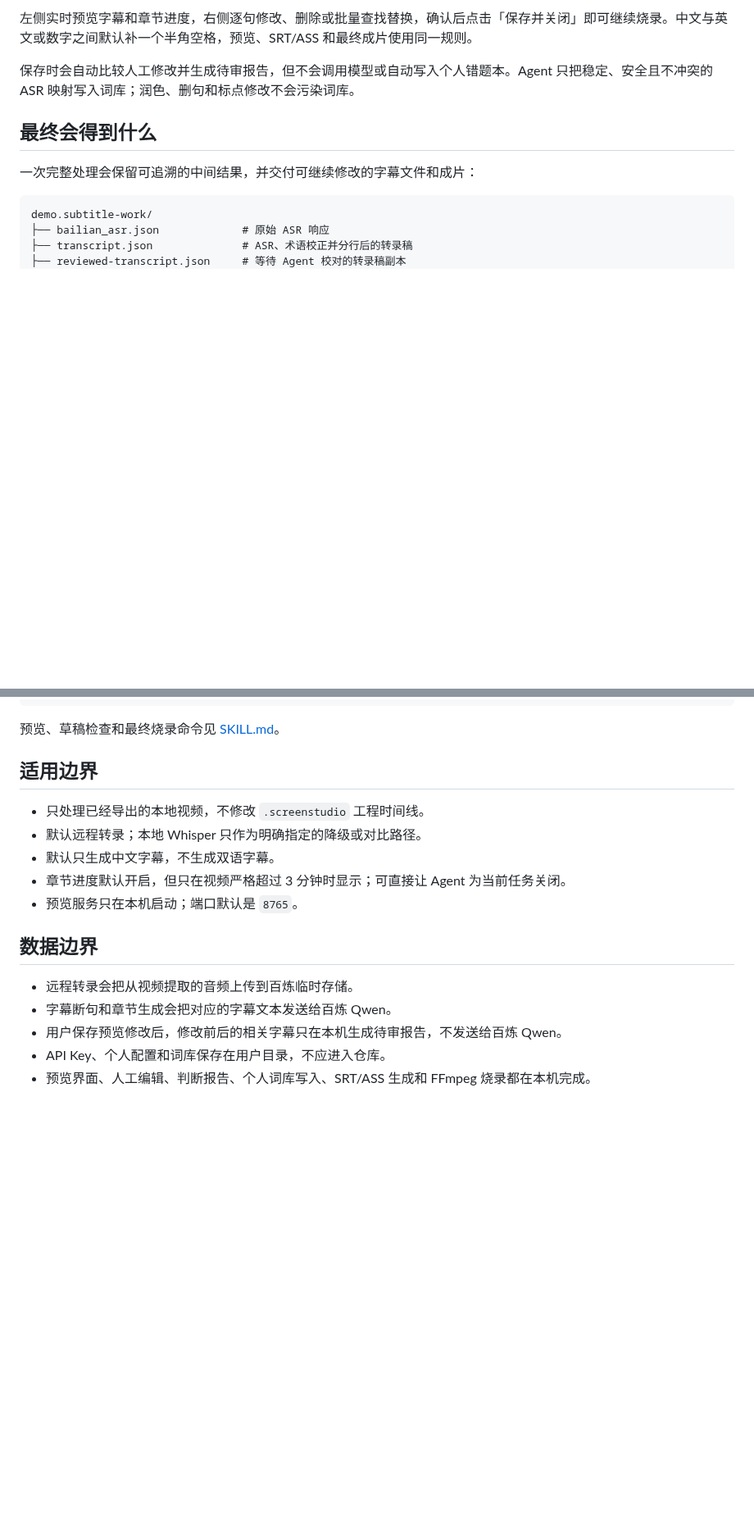
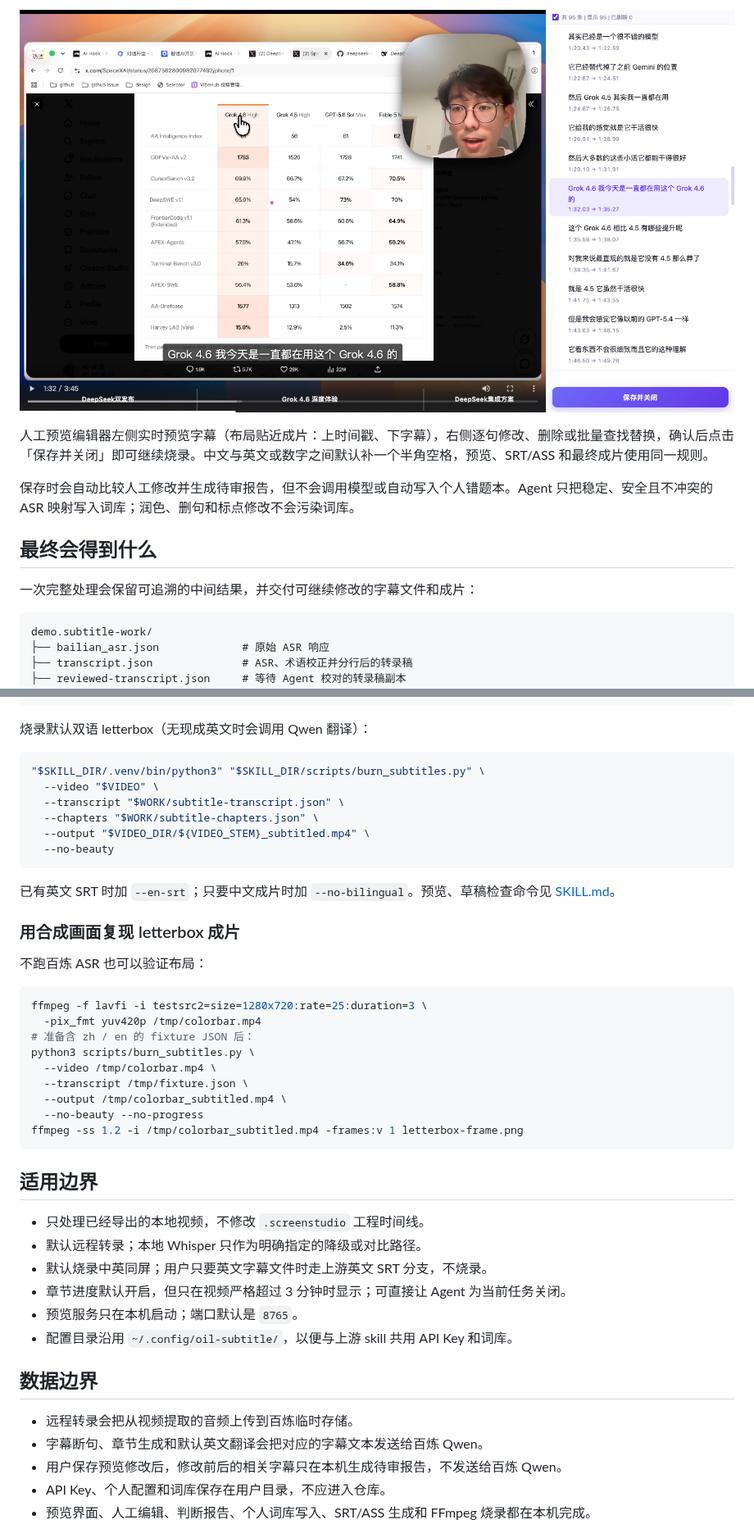
Before and after one commit to dulk-dev/chaochun-subtitle, a Markdown page: README.md, 2 parts joined by grey strips. Shown at 82% size. GitHub-like rendering; blank space fills up the shorter version.

````diff
--- a/README.md
+++ b/README.md
@@ -17,6 +44,10 @@
 </p>
 
-左侧实时预览字幕和章节进度，右侧逐句修改、删除或批量查找替换，确认后点击「保存并关闭」即可继续烧录。中文与英文或数字之间默认补一个半角空格，预览、SRT/ASS 和最终成片使用同一规则。
+<p align="center">
+  <img src="./assets/readme/subtitle-editor.png" width="100%" alt="chaochun-subtitle 本地字幕编辑器：左侧预览字幕与章节进度，右侧逐句校对">
+</p>
+
+人工预览编辑器左侧实时预览字幕（布局贴近成片：上时间戳、下字幕），右侧逐句修改、删除或批量查找替换，确认后点击「保存并关闭」即可继续烧录。中文与英文或数字之间默认补一个半角空格，预览、SRT/ASS 和最终成片使用同一规则。
 
 保存时会自动比较人工修改并生成待审报告，但不会调用模型或自动写入个人错题本。Agent 只把稳定、安全且不冲突的 ASR 映射写入词库；润色、删句和标点修改不会污染词库。
 
@@ -164,20 +196,48 @@ mkdir -p "$WORK"
   --resume
 ```
 
-预览、草稿检查和最终烧录命令见 [SKILL.md](SKILL.md)。
+烧录默认双语 letterbox（无现成英文时会调用 Qwen 翻译）：
+
+```bash
+"$SKILL_DIR/.venv/bin/python3" "$SKILL_DIR/scripts/burn_subtitles.py" \
+  --video "$VIDEO" \
+  --transcript "$WORK/subtitle-transcript.json" \
+  --chapters "$WORK/subtitle-chapters.json" \
+  --output "$VIDEO_DIR/${VIDEO_STEM}_subtitled.mp4" \
+  --no-beauty
+```
+
+已有英文 SRT 时加 `--en-srt`；只要中文成片时加 `--no-bilingual`。预览、草稿检查命令见 [SKILL.md](SKILL.md)。
+
+### 用合成画面复现 letterbox 成片
+
+不跑百炼 ASR 也可以验证布局：
+
+```bash
+ffmpeg -f lavfi -i testsrc2=size=1280x720:rate=25:duration=3 \
+  -pix_fmt yuv420p /tmp/colorbar.mp4
+# 准备含 zh / en 的 fixture JSON 后：
+python3 scripts/burn_subtitles.py \
+  --video /tmp/colorbar.mp4 \
+  --transcript /tmp/fixture.json \
+  --output /tmp/colorbar_subtitled.mp4 \
+  --no-beauty --no-progress
+ffmpeg -ss 1.2 -i /tmp/colorbar_subtitled.mp4 -frames:v 1 letterbox-frame.png
+```
 
 ## 适用边界
 
 - 只处理已经导出的本地视频，不修改 `.screenstudio` 工程时间线。
 - 默认远程转录；本地 Whisper 只作为明确指定的降级或对比路径。
-- 默认只生成中文字幕，不生成双语字幕。
+- 默认烧录中英同屏；用户只要英文字幕文件时走上游英文 SRT 分支，不烧录。
 - 章节进度默认开启，但只在视频严格超过 3 分钟时显示；可直接让 Agent 为当前任务关闭。
 - 预览服务只在本机启动；端口默认是 `8765`。
+- 配置目录沿用 `~/.config/oil-subtitle/`，以便与上游 skill 共用 API Key 和词库。
 
 ## 数据边界
 
 - 远程转录会把从视频提取的音频上传到百炼临时存储。
-- 字幕断句和章节生成会把对应的字幕文本发送给百炼 Qwen。
+- 字幕断句、章节生成和默认英文翻译会把对应的字幕文本发送给百炼 Qwen。
 - 用户保存预览修改后，修改前后的相关字幕只在本机生成待审报告，不发送给百炼 Qwen。
 - API Key、个人配置和词库保存在用户目录，不应进入仓库。
 - 预览界面、人工编辑、判断报告、个人词库写入、SRT/ASS 生成和 FFmpeg 烧录都在本机完成。
````
Also changed, not shown: other parts of README.md (+45 -17 lines), SKILL.md (+25 -19 lines), assets/readme/letterbox-bilingual-frame.png (added), 8 other files.
